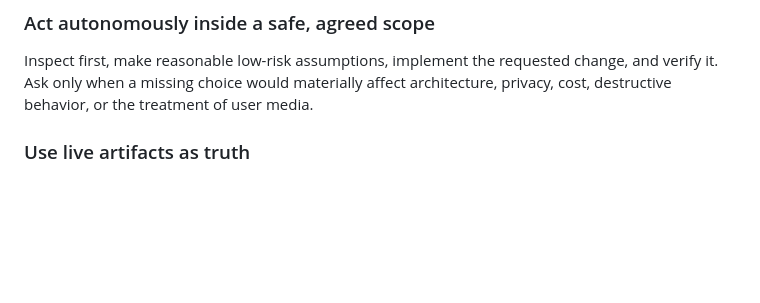
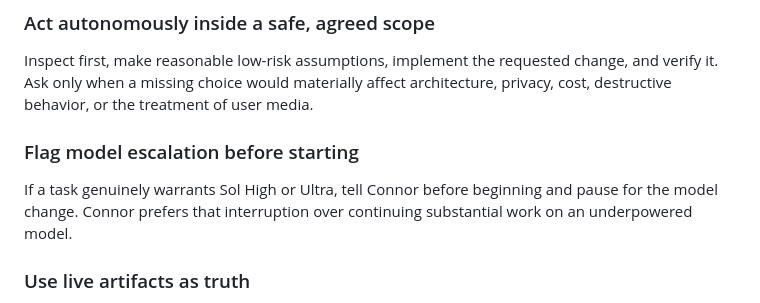
Before and after one commit to randolphcv/ATLAS, a Markdown page: CODEX_CONTEXT.md, the part around the change. GitHub-like rendering; blank space fills up the shorter version.

Commit message:
Record model escalation preference

```diff
--- a/CODEX_CONTEXT.md
+++ b/CODEX_CONTEXT.md
@@ -31,6 +31,12 @@ State what is true, what changed, and what remains unresolved. Keep routine proc
 ### Act autonomously inside a safe, agreed scope
 
 Inspect first, make reasonable low-risk assumptions, implement the requested change, and verify it. Ask only when a missing choice would materially affect architecture, privacy, cost, destructive behavior, or the treatment of user media.
+
+### Flag model escalation before starting
+
+If a task genuinely warrants Sol High or Ultra, tell Connor before beginning
+and pause for the model change. Connor prefers that interruption over
+continuing substantial work on an underpowered model.
 
 ### Use live artifacts as truth
 
```
